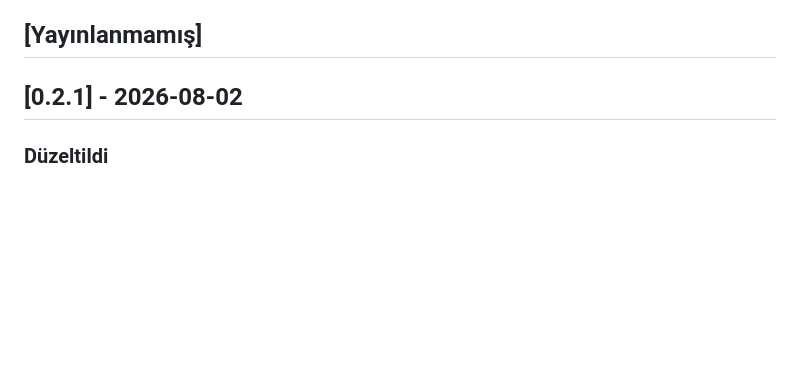
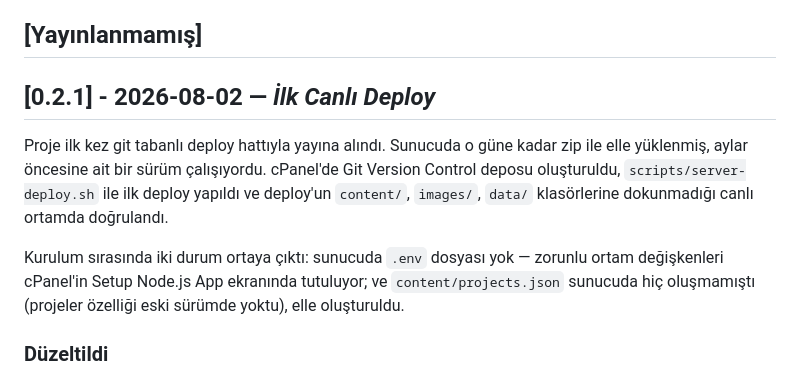
Before and after one commit to CihanEnesDurgun/personal-site, a Markdown page: CHANGELOG.md, the part around one of its changes. GitHub-like rendering; blank space fills up the shorter version.

```diff
--- a/CHANGELOG.md
+++ b/CHANGELOG.md
@@ -8,7 +8,16 @@ Her sürümün ayrıntılı notları [`docs/release-notes/`](docs/release-notes/
 
 ## [Yayınlanmamış]
 
-## [0.2.1] - 2026-08-02
+## [0.2.1] - 2026-08-02 — *İlk Canlı Deploy*
+
+Proje ilk kez git tabanlı deploy hattıyla yayına alındı. Sunucuda o güne kadar zip ile
+elle yüklenmiş, aylar öncesine ait bir sürüm çalışıyordu. cPanel'de Git Version Control
+deposu oluşturuldu, `scripts/server-deploy.sh` ile ilk deploy yapıldı ve deploy'un
+`content/`, `images/`, `data/` klasörlerine dokunmadığı canlı ortamda doğrulandı.
+
+Kurulum sırasında iki durum ortaya çıktı: sunucuda `.env` dosyası yok — zorunlu ortam
+değişkenleri cPanel'in Setup Node.js App ekranında tutuluyor; ve `content/projects.json`
+sunucuda hiç oluşmamıştı (projeler özelliği eski sürümde yoktu), elle oluşturuldu.
 
 ### Düzeltildi
 - Sayfalar açılırken bir an açık temada parlayıp sonra koyuya dönüyordu. Koyu tema
```
Also changed, not shown: other parts of CHANGELOG.md (+2 -0 lines), docs/release-notes/0.2.1.md (added, +201 -0 lines).
